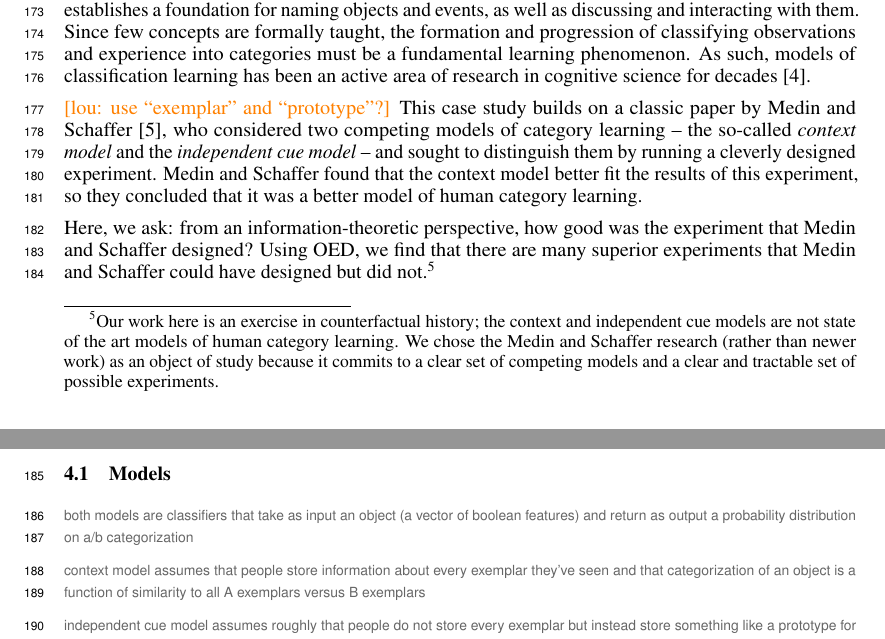
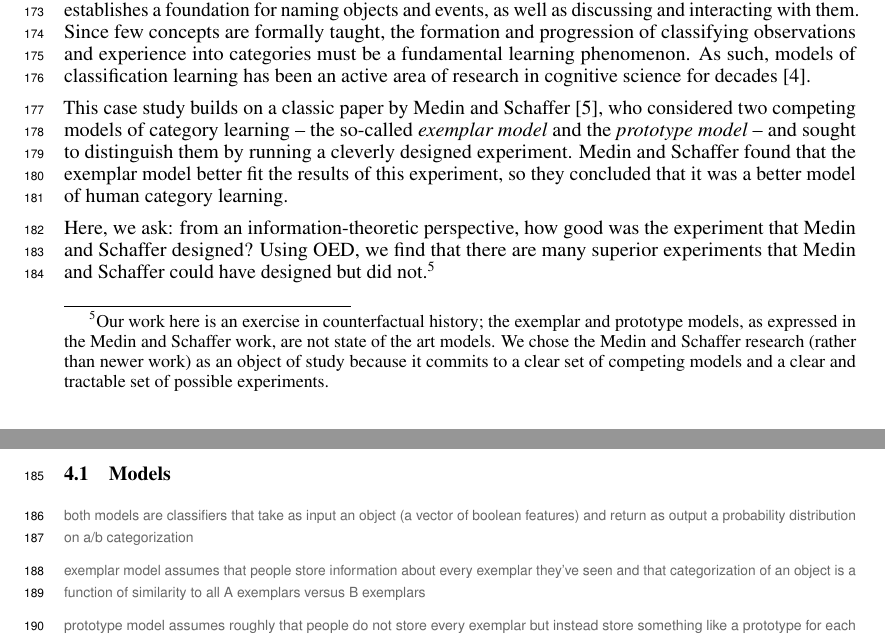
Before and after one commit to mhtess/oed, a LaTeX paper (writing/nips2016/oed_nips_2016.tex): two parts of pages 5 and 6 of 7, joined at a grey line, cut so that both start at the same text. Compiled offline with pdfLaTeX.

Commit message:
Use "prototype" and "exemplar" terms

```diff
--- a/writing/nips2016/oed_nips_2016.tex
+++ b/writing/nips2016/oed_nips_2016.tex
@@ -373,12 +373,11 @@ The ability to form concepts and abstract rules is an integral component of cogn
 Since few concepts are formally taught, the formation and progression of classifying observations and experience into categories must be a fundamental learning phenomenon.
 As such, models of classification learning has been an active area of research in cognitive science for decades~\cite{machery10:bbs}.
 
-\lou{use ``exemplar'' and ``prototype''?}
-This case study builds on a classic paper by Medin and Schaffer~\cite{medin78:pr}, who considered two competing models of category learning -- the so-called \emph{context model} and the \emph{independent cue model} -- and sought to distinguish them by running a cleverly designed experiment.
-Medin and Schaffer found that the context model better fit the results of this experiment, so they concluded that it was a better model of human category learning.
+This case study builds on a classic paper by Medin and Schaffer~\cite{medin78:pr}, who considered two competing models of category learning -- the so-called \emph{exemplar model} and the \emph{prototype model} -- and sought to distinguish them by running a cleverly designed experiment.
+Medin and Schaffer found that the exemplar model better fit the results of this experiment, so they concluded that it was a better model of human category learning.
 
 Here, we ask: from an information-theoretic perspective, how good was the experiment that Medin and Schaffer designed?
-Using OED, we find that there are many superior experiments that Medin and Schaffer could have designed but did not.\footnote{Our work here is an exercise in counterfactual history; the context and independent cue models are not state of the art models of human category learning. We chose the Medin and Schaffer research (rather than newer work) as an object of study because it commits to a clear set of competing models and a clear and tractable set of possible experiments.}
+Using OED, we find that there are many superior experiments that Medin and Schaffer could have designed but did not.\footnote{Our work here is an exercise in counterfactual history; the exemplar and prototype models, as expressed in the Medin and Schaffer work, are not state of the art models. We chose the Medin and Schaffer research (rather than newer work) as an object of study because it commits to a clear set of competing models and a clear and tractable set of possible experiments.}
 
 %\lou{worth noting that having oed allows us to determine information-theoretic value of the MS experiment.}
 
@@ -388,9 +387,9 @@ Using OED, we find that there are many superior experiments that Medin and Schaf
 
 \cas{both models are classifiers that take as input an object (a vector of boolean features) and return as output a probability distribution on a/b categorization}
 
-\cas{context model assumes that people store information about every exemplar they've seen and that categorization of an object is a function of similarity to all A exemplars versus B exemplars}
+\cas{exemplar model assumes that people store information about every exemplar they've seen and that categorization of an object is a function of similarity to all A exemplars versus B exemplars}
 
-\cas{independent cue model assumes roughly that people do not store every exemplar but instead store something like a prototype for each category and that categorization of an object is a function of its similarity the prototypes (this model produces rank orderings but we did a transform so that it gives numbers)}
+\cas{prototype model assumes roughly that people do not store every exemplar but instead store something like a prototype for each category and that categorization of an object is a function of its similarity the prototypes (this model produces rank orderings but we did a transform so that it gives numbers)}
 
 \subsection{Experiments}
 
```
